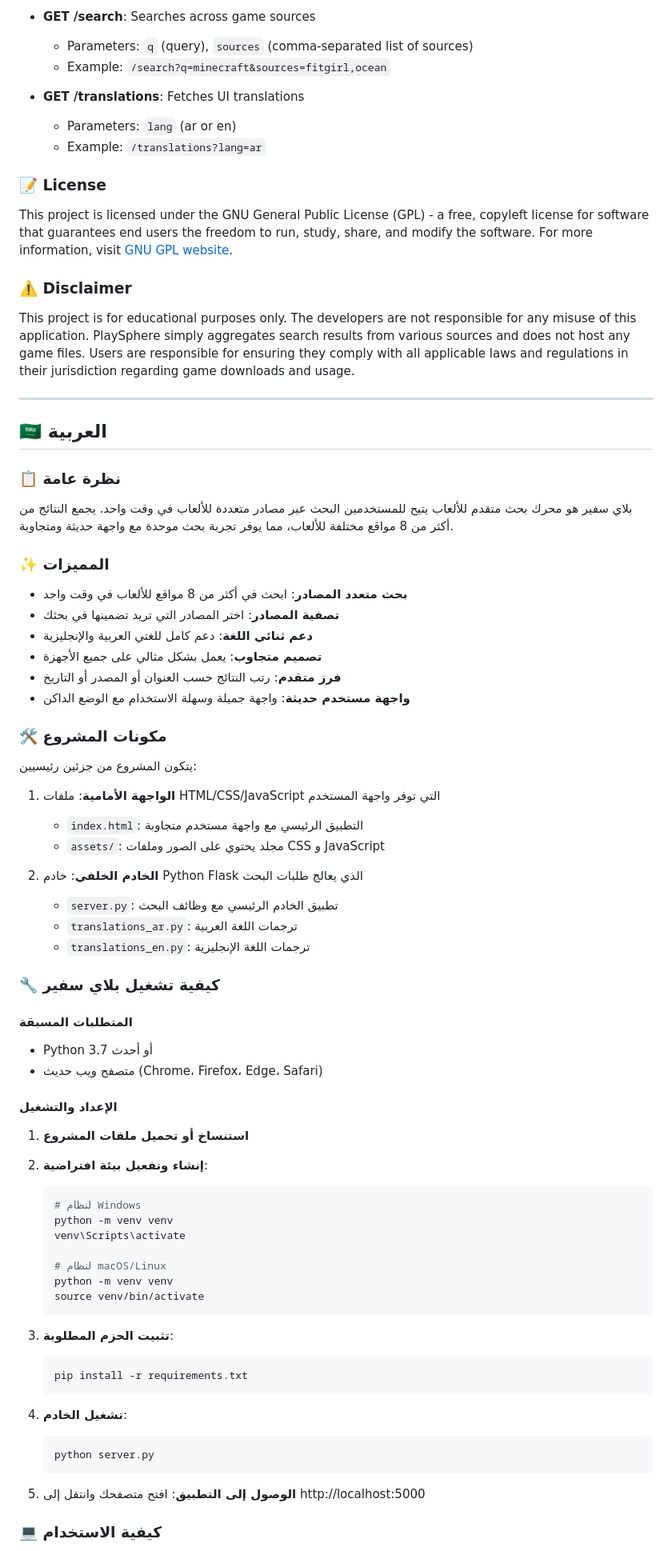
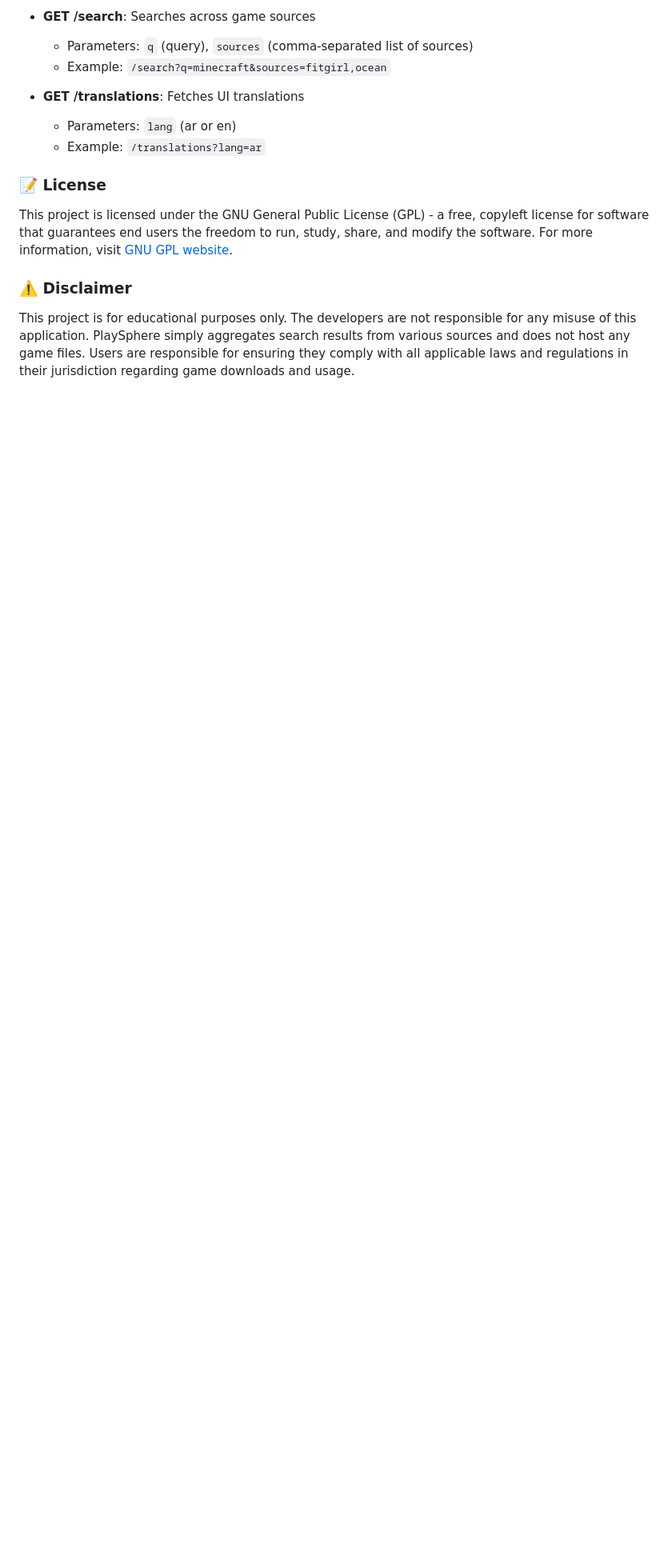
Before and after one commit to DV64/PlaySphere, a Markdown page: README.md, the part around the change printed below. Shown: that part at 80% size. Drawn GitHub-style; blank space fills up the shorter version.

````diff
--- a/README.md
+++ b/README.md
@@ -119,72 +111,3 @@ This project is licensed under the GNU General Public License (GPL) - a free, co
 ### ⚠️ Disclaimer
 
 This project is for educational purposes only. The developers are not responsible for any misuse of this application. PlaySphere simply aggregates search results from various sources and does not host any game files. Users are responsible for ensuring they comply with all applicable laws and regulations in their jurisdiction regarding game downloads and usage.
-
----
-
-<a name="arabic"></a>
-## 🇸🇦 العربية
-
-### 📋 نظرة عامة
-
-بلاي سفير هو محرك بحث متقدم للألعاب يتيح للمستخدمين البحث عبر مصادر متعددة للألعاب في وقت واحد. يجمع النتائج من أكثر من 8 مواقع مختلفة للألعاب، مما يوفر تجربة بحث موحدة مع واجهة حديثة ومتجاوبة.
-
-### ✨ المميزات
-
-- **بحث متعدد المصادر**: ابحث في أكثر من 8 مواقع للألعاب في وقت واحد
-- **تصفية المصادر**: اختر المصادر التي تريد تضمينها في بحثك
-- **دعم ثنائي اللغة**: دعم كامل للغتي العربية والإنجليزية
-- **تصميم متجاوب**: يعمل بشكل مثالي على جميع الأجهزة
-- **فرز متقدم**: رتب النتائج حسب العنوان أو المصدر أو التاريخ
-- **واجهة مستخدم حديثة**: واجهة جميلة وسهلة الاستخدام مع الوضع الداكن
-
-### 🛠️ مكونات المشروع
-
-يتكون المشروع من جزئين رئيسيين:
-
-1. **الواجهة الأمامية**: ملفات HTML/CSS/JavaScript التي توفر واجهة المستخدم
-   - `index.html`: التطبيق الرئيسي مع واجهة مستخدم متجاوبة
-   - `assets/`: مجلد يحتوي على الصور وملفات CSS و JavaScript
-
-2. **الخادم الخلفي**: خادم Python Flask الذي يعالج طلبات البحث
-   - `server.py`: تطبيق الخادم الرئيسي مع وظائف البحث
-   - `translations_ar.py`: ترجمات اللغة العربية
-   - `translations_en.py`: ترجمات اللغة الإنجليزية
-
-### 🔧 كيفية تشغيل بلاي سفير
-
-#### المتطلبات المسبقة
-
-- Python 3.7 أو أحدث
-- متصفح ويب حديث (Chrome، Firefox، Edge، Safari)
-
-#### الإعداد والتشغيل
-
-1. **استنساخ أو تحميل ملفات المشروع**
-
-2. **إنشاء وتفعيل بيئة افتراضية**:
-   ```bash
-   # لنظام Windows
-   python -m venv venv
-   venv\Scripts\activate
-
-   # لنظام macOS/Linux
-   python -m venv venv
-   source venv/bin/activate
-   ```
-
-3. **تثبيت الحزم المطلوبة**:
-   ```bash
-   pip install -r requirements.txt
-   ```
-
-4. **تشغيل الخادم**:
-   ```bash
-   python server.py
-   ```
-
-5. **الوصول إلى التطبيق**:
-   افتح متصفحك وانتقل إلى http://localhost:5000
-
-### 💻 كيفية الاستخدام
-
````
Also changed, not shown: other parts of README.md (+2 -51 lines).
